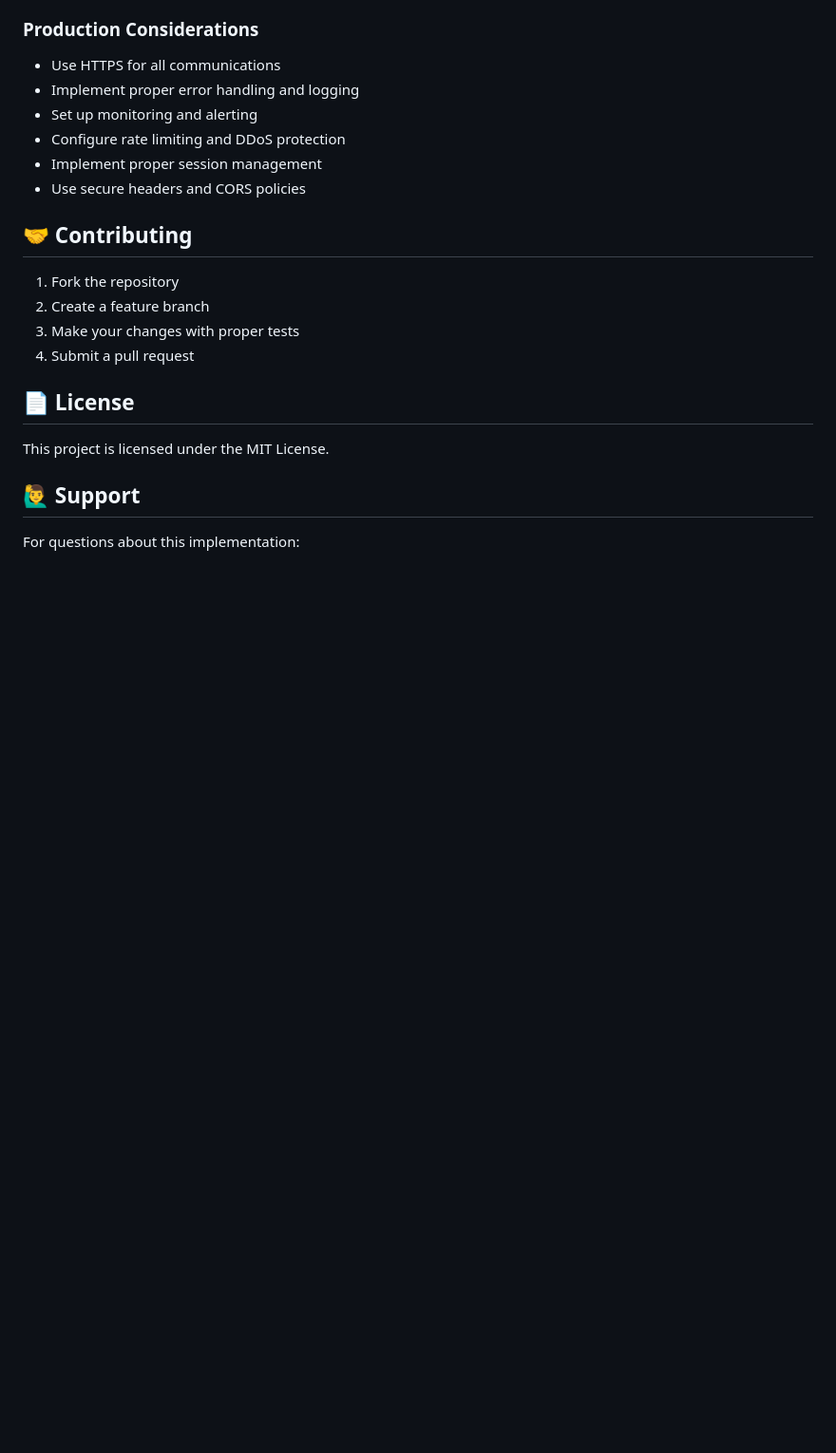
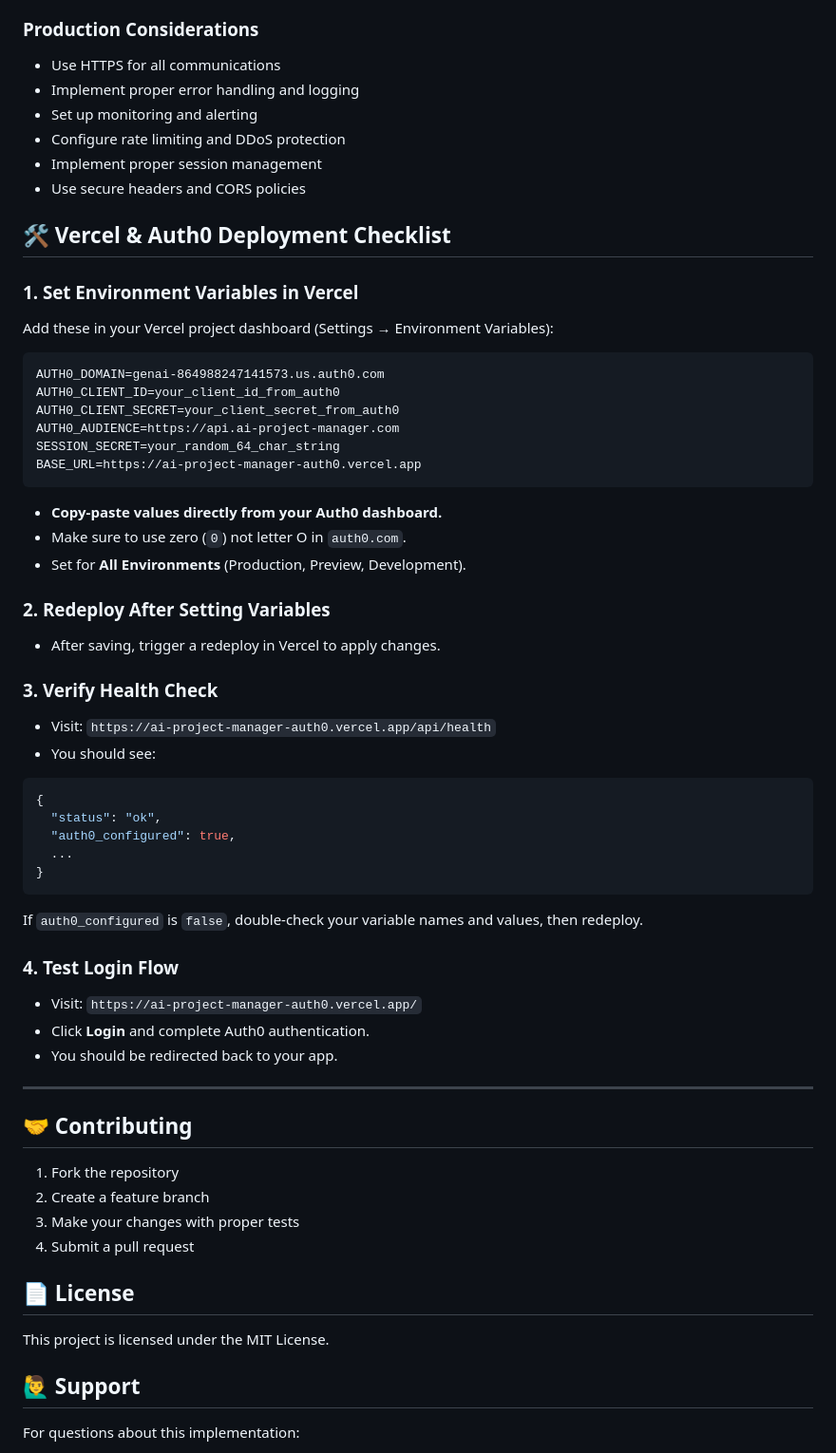
Before and after one commit to Srijan-XI/ai-project-manager-auth0, a Markdown page: README.md, the part around the change. Shown: that part at 95% size. Drawn GitHub-style; blank space fills up the shorter version.

Commit message:
Add Vercel and Auth0 deployment checklist to README

````diff
--- a/README.md
+++ b/README.md
@@ -331,6 +331,49 @@ See `auth0-ai-agents-submission.md` for the complete DEV.to challenge submission
 - Implement proper session management
 - Use secure headers and CORS policies
 
+## 🛠️ Vercel & Auth0 Deployment Checklist
+
+### 1. Set Environment Variables in Vercel
+
+Add these in your Vercel project dashboard (Settings → Environment Variables):
+
+```
+AUTH0_DOMAIN=genai-864988247141573.us.auth0.com
+AUTH0_CLIENT_ID=your_client_id_from_auth0
+AUTH0_CLIENT_SECRET=your_client_secret_from_auth0
+AUTH0_AUDIENCE=https://api.ai-project-manager.com
+SESSION_SECRET=your_random_64_char_string
+BASE_URL=https://ai-project-manager-auth0.vercel.app
+```
+
+- **Copy-paste values directly from your Auth0 dashboard.**
+- Make sure to use zero (`0`) not letter O in `auth0.com`.
+- Set for **All Environments** (Production, Preview, Development).
+
+### 2. Redeploy After Setting Variables
+- After saving, trigger a redeploy in Vercel to apply changes.
+
+### 3. Verify Health Check
+- Visit: `https://ai-project-manager-auth0.vercel.app/api/health`
+- You should see:
+
+```json
+{
+  "status": "ok",
+  "auth0_configured": true,
+  ...
+}
+```
+
+If `auth0_configured` is `false`, double-check your variable names and values, then redeploy.
+
+### 4. Test Login Flow
+- Visit: `https://ai-project-manager-auth0.vercel.app/`
+- Click **Login** and complete Auth0 authentication.
+- You should be redirected back to your app.
+
+---
+
 ## 🤝 Contributing
 
 1. Fork the repository
````
